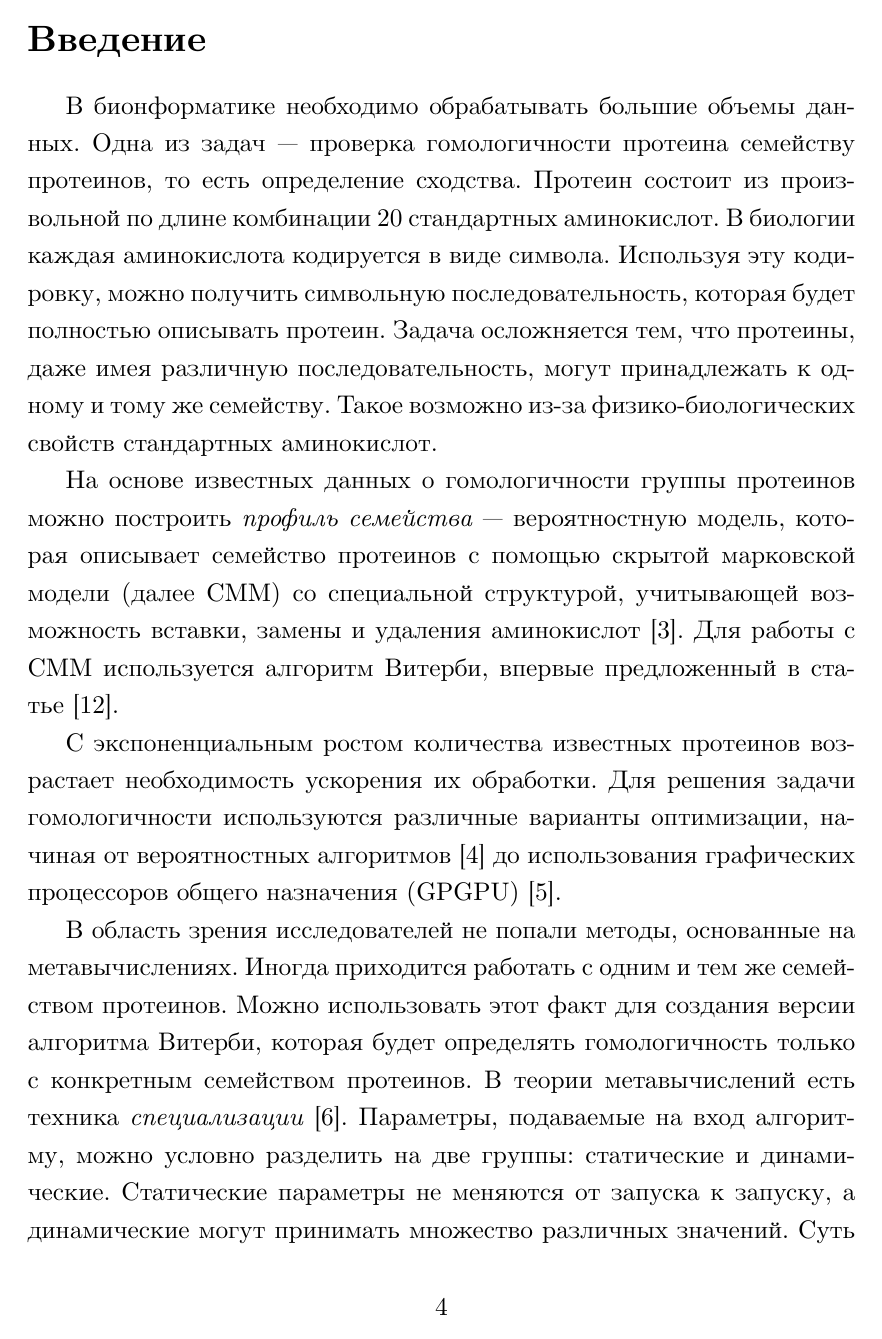
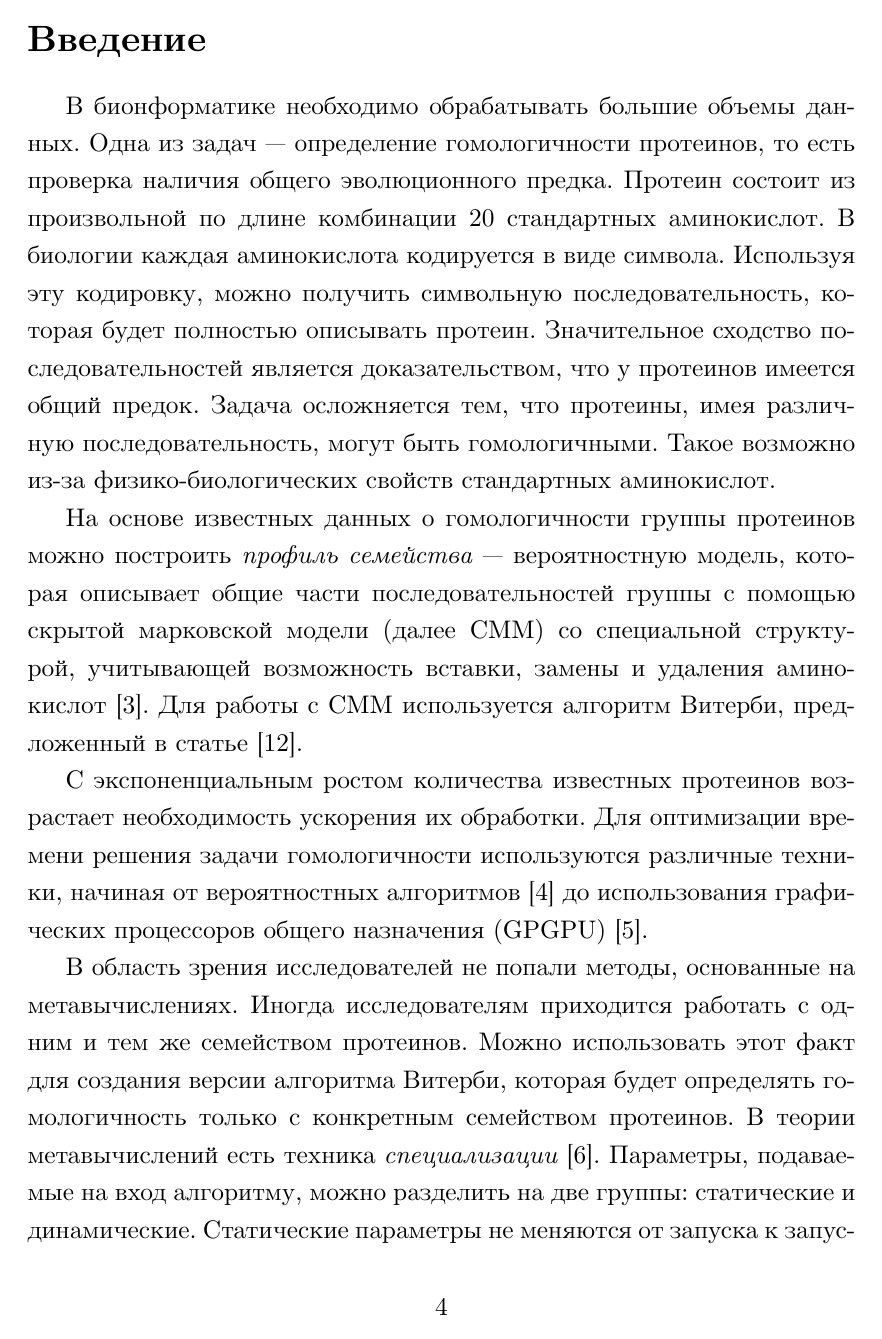
Before and after one commit to IvanTyulyandin/diplomaText, a LaTeX thesis (diploma.tex, which reads introduction.tex, matmex-diploma-custom.cls): page 4 of 11. Compiled offline with XeLaTeX.

Commit message:
Prettify intro and survey

```diff
--- a/introduction.tex
+++ b/introduction.tex
@@ -1,37 +1,36 @@
 \section*{Введение}
 
 В бионформатике необходимо обрабатывать большие объемы данных.
-Одна из задач --- проверка гомологичности протеина семейству протеинов,
-то есть определение сходства.
+Одна из задач --- определение гомологичности протеинов, то есть проверка наличия общего эволюционного предка.
 Протеин состоит из произвольной по длине комбинации 20 стандартных аминокислот.
 В биологии каждая аминокислота кодируется в виде символа.
 Используя эту кодировку, можно получить символьную последовательность,
 которая будет полностью описывать протеин.
-Задача осложняется тем, что протеины, даже имея различную последовательность,
-могут принадлежать к одному и тому же семейству.
+Значительное сходство последовательностей является доказательством, что у
+протеинов имеется общий предок.
+Задача осложняется тем, что протеины, имея различную последовательность, могут
+быть гомологичными.
 Такое возможно из-за физико-биологических свойств стандартных аминокислот.
 
-На основе известных данных о гомологичности группы протеинов
-можно построить \emph{профиль семейства} --- вероятностную модель,
-которая описывает семейство протеинов с помощью
-скрытой марковской модели (далее СММ) со специальной структурой,
-учитывающей возможность вставки, замены и удаления аминокислот~\cite{HMM_Eddy}.
-Для работы с СММ используется алгоритм Витерби, впервые предложенный в статье~\cite{Viterbi}.
+На основе известных данных о гомологичности группы протеинов можно построить
+\emph{профиль семейства} --- вероятностную модель, которая описывает общие
+части последовательностей группы с помощью  скрытой марковской модели (далее СММ) со специальной структурой, учитывающей возможность вставки, замены и
+удаления аминокислот~\cite{HMM_Eddy}.
+Для работы с СММ используется алгоритм Витерби, предложенный в статье~\cite{Viterbi}.
 
 С экспоненциальным ростом количества известных протеинов возрастает
 необходимость ускорения их обработки.
-Для решения задачи гомологичности используются различные варианты оптимизации,
-начиная от вероятностных алгоритмов~\cite{MSV_Eddy}
-до использования графических процессоров общего назначения (GPGPU)~\cite{cudampf}.
+Для оптимизации времени решения задачи гомологичности используются различные
+техники, начиная от вероятностных алгоритмов~\cite{MSV_Eddy} до использования
+графических процессоров общего назначения (GPGPU)~\cite{cudampf}.
 
-В область зрения исследователей не попали методы,
-основанные на метавычислениях.
-Иногда приходится работать с одним и тем же семейством протеинов.
+В область зрения исследователей не попали методы, основанные на
+метавычислениях.
+Иногда исследователям приходится работать с одним и тем же семейством
+протеинов.
 Можно использовать этот факт для создания версии алгоритма Витерби,
 которая будет определять гомологичность только с конкретным семейством протеинов.
 В теории метавычислений есть техника \emph{специализации}~\cite{Jones_spec}.
-Параметры, подаваемые на вход алгоритму, можно условно разделить на две группы:
+Параметры, подаваемые на вход алгоритму, можно разделить на две группы:
 статические и динамические.
-Статические параметры не меняются от запуска к запуску,
-а динамические могут принимать множество различных значений.
-Суть специализации в подстановке известных статических
+Статические параметры не меняются от запуска к запуску алгоритма, а
--- a/matmex-diploma-custom.cls
+++ b/matmex-diploma-custom.cls
@@ -146,7 +146,7 @@
         \presetkeys[#1]{mytitle}{
           university = {SAINT PETERSBURG STATE UNIVERSITY},
           faculty = {},
-          city = {Saint-Petersburg},
+          city = {Saint Petersburg},
           year = {\the\year},
           type = {diploma}
         }{}
```
Also changed, not shown: survey.tex (+29 -30 lines), introduction.tex (13 more changed lines).
